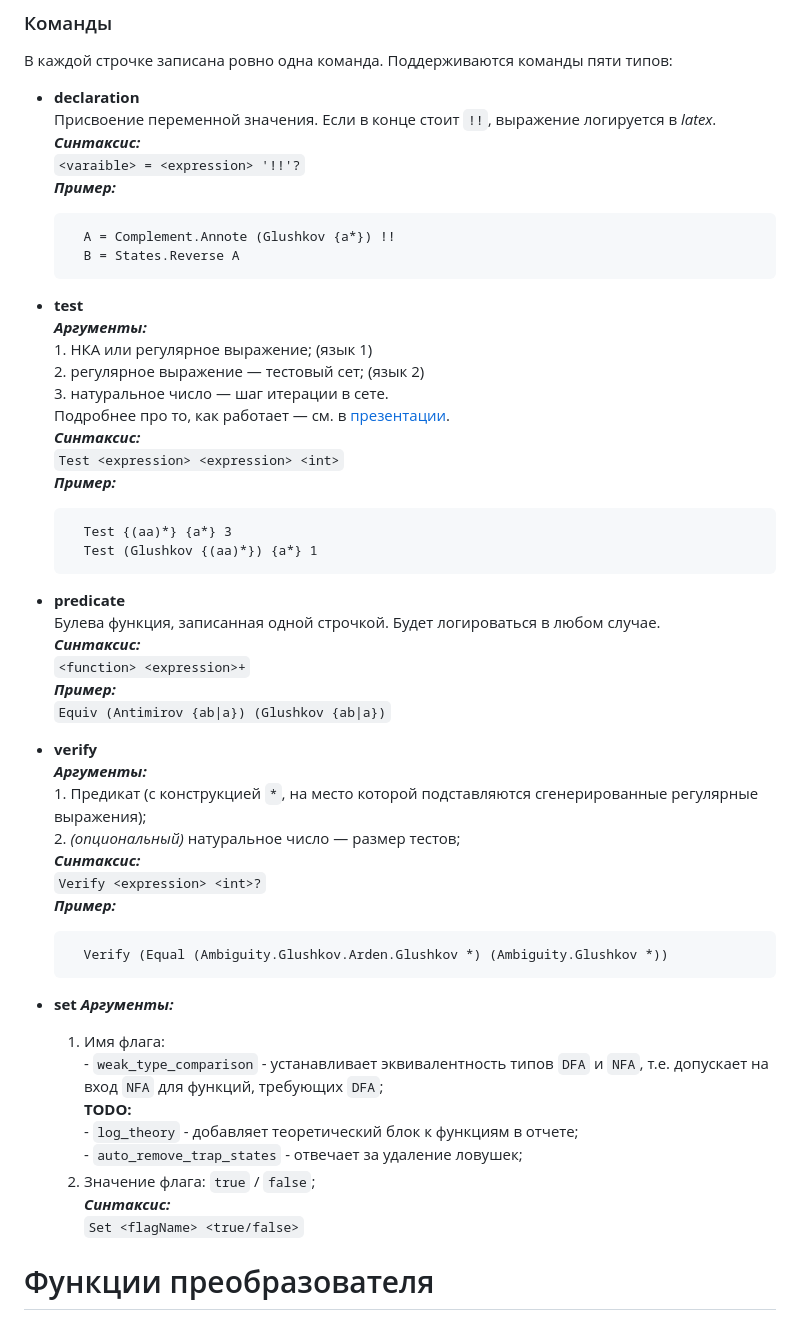
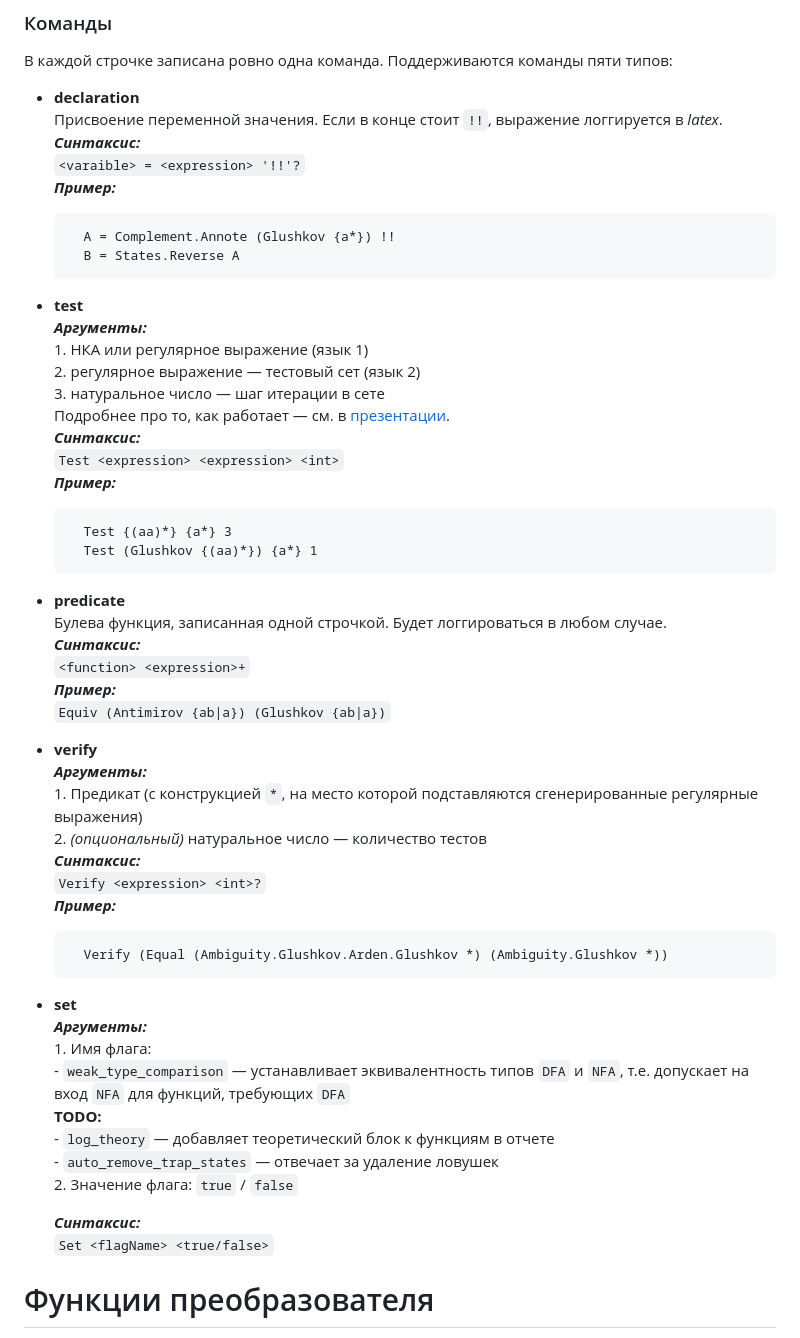
Before and after one commit to OnionGrief/Chipollino, a Markdown page: README.md, the part around the change. Drawn GitHub-style.

```diff
--- a/README.md
+++ b/README.md
@@ -62,7 +62,7 @@ TG.generate_task(3, 5, false, false);
 ### Команды
 В каждой строчке записана ровно одна команда. Поддерживаются команды пяти типов:
 * **declaration**
-Присвоение переменной значения. Если в конце стоит `!!`, выражение логируется в *latex*.
+Присвоение переменной значения. Если в конце стоит `!!`, выражение логгируется в *latex*.
 ***Синтаксис:***
 `<varaible> = <expression> '!!'?`
 ***Пример:***
@@ -72,9 +72,9 @@ TG.generate_task(3, 5, false, false);
 
 * **test**
 ***Аргументы:***
-1\. НКА или регулярное выражение; (язык 1)
-2\. регулярное выражение — тестовый сет; (язык 2)
-3\. натуральное число — шаг итерации в сете.
+1\. НКА или регулярное выражение (язык 1)
+2\. регулярное выражение — тестовый сет (язык 2)
+3\. натуральное число — шаг итерации в сете
 Подробнее про то, как работает — см. в [презентации](https://github.com/TonitaN/FormalLanguageTheory/blob/main/2022/tasks/lab_tfl_2022_2.pdf).
 ***Синтаксис:***
 `Test <expression> <expression> <int>`
@@ -84,7 +84,7 @@ TG.generate_task(3, 5, false, false);
         Test (Glushkov {(aa)*}) {a*} 1
 
 * **predicate**
-Булева функция, записанная одной строчкой. Будет логироваться в любом случае.
+Булева функция, записанная одной строчкой. Будет логгироваться в любом случае.
 ***Синтаксис:***
 `<function> <expression>+`
 ***Пример:***
@@ -92,8 +92,8 @@ TG.generate_task(3, 5, false, false);
 
 * **verify**
 ***Аргументы:***
-1\. Предикат (с конструкцией `*`, на место которой подставляются сгенерированные регулярные выражения);
-2\. *(опциональный)* натуральное число — размер тестов;
+1\. Предикат (с конструкцией `*`, на место которой подставляются сгенерированные регулярные выражения)
+2\. *(опциональный)* натуральное число — количество тестов
 ***Синтаксис:***
 `Verify <expression> <int>?`
 ***Пример:***
@@ -102,13 +102,14 @@ TG.generate_task(3, 5, false, false);
 
 * **set**
 ***Аргументы:***
-    1. Имя флага:
-\- `weak_type_comparison` - устанавливает эквивалентность типов `DFA` и `NFA`, т.е. допускает на вход `NFA` для функций, требующих `DFА`;
+1\. Имя флага:
+\- `weak_type_comparison` — устанавливает эквивалентность типов `DFA` и `NFA`, т.е. допускает на вход `NFA` для функций, требующих `DFА`
 **TODO:**
-\- `log_theory` - добавляет теоретический блок к функциям в отчете;
-\- `auto_remove_trap_states` - отвечает за удаление ловушек;
-    2. Значение флага: `true` / `false`;
-***Синтаксис:***
+\- `log_theory` — добавляет теоретический блок к функциям в отчете
+\- `auto_remove_trap_states` — отвечает за удаление ловушек
+2\. Значение флага: `true` / `false`
+
+    ***Синтаксис:***
 `Set <flagName> <true/false>`
 
 
```
